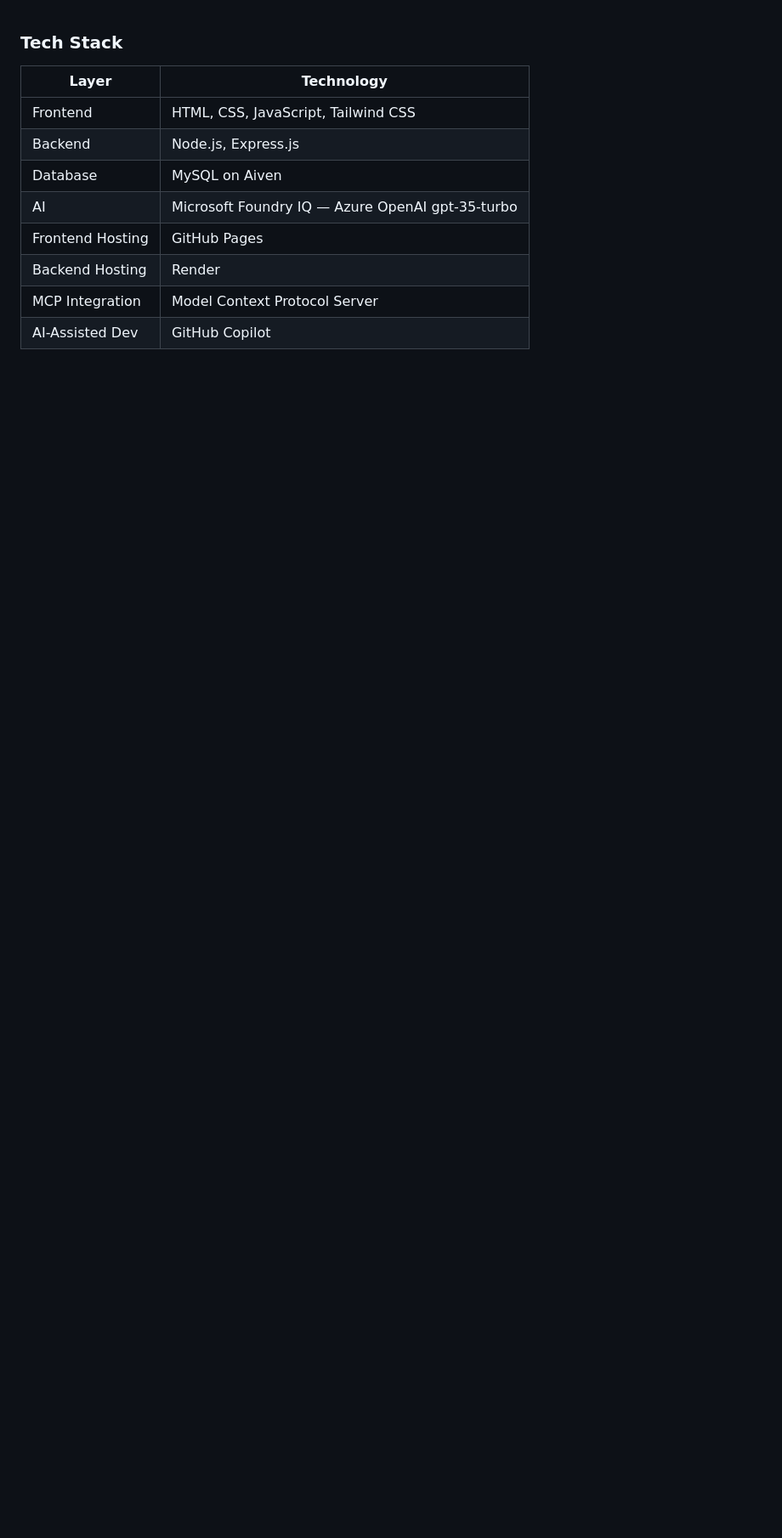
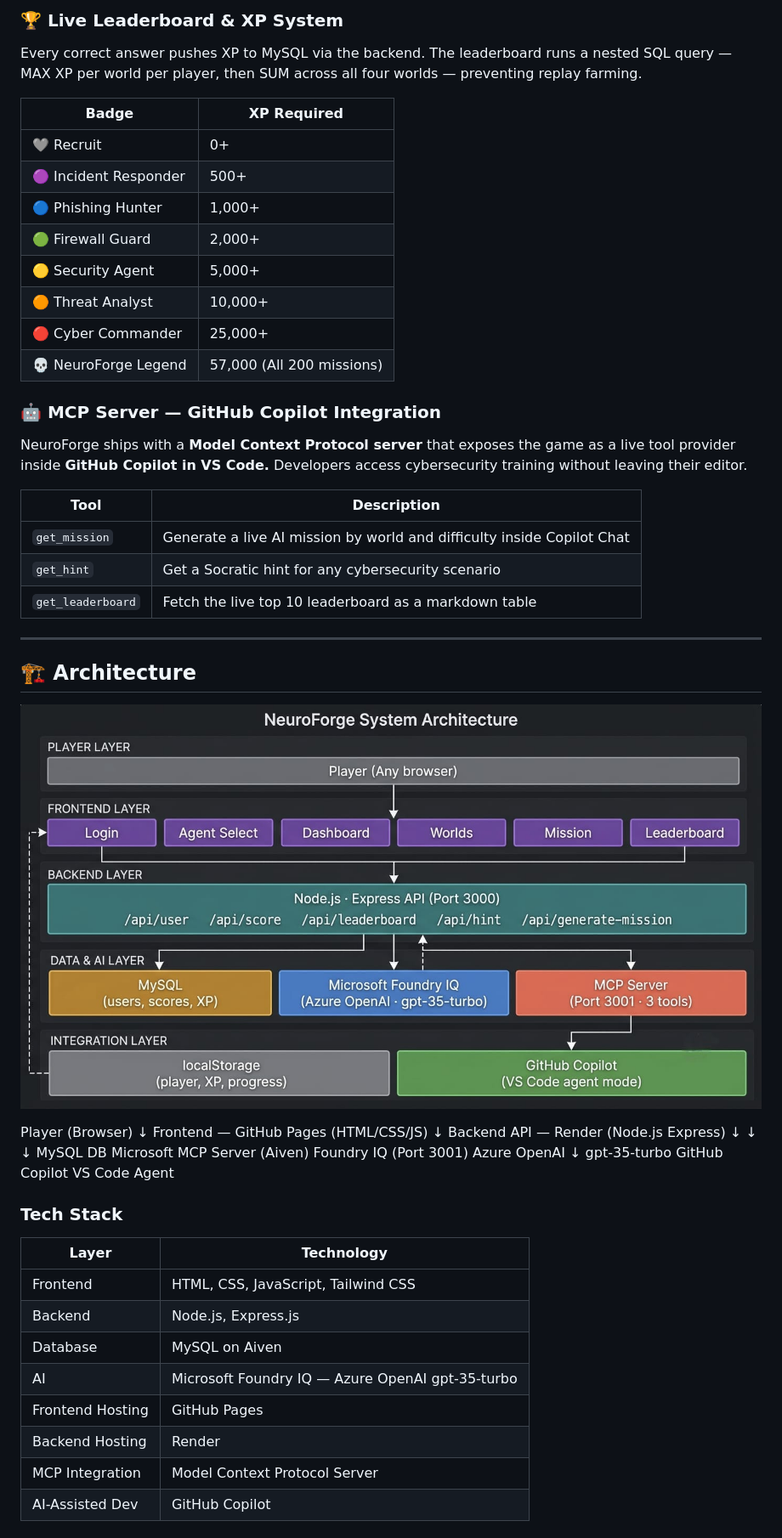
Before and after one commit to rh3eeacysec/NeuroForge, a Markdown page: README.md, the part around one of its changes. Shown at 85% size. Rendered like a GitHub page; blank space fills up the shorter version.

Commit message:
Revise README

```diff
--- a/README.md
+++ b/README.md
@@ -1,3 +51,44 @@
+### 🏆 Live Leaderboard & XP System
+Every correct answer pushes XP to MySQL via the backend. The leaderboard runs a nested SQL query — MAX XP per world per player, then SUM across all four worlds — preventing replay farming.
+
+| Badge | XP Required |
+|-------|------------|
+| 🩶 Recruit | 0+ |
+| 🟣 Incident Responder | 500+ |
+| 🔵 Phishing Hunter | 1,000+ |
+| 🟢 Firewall Guard | 2,000+ |
+| 🟡 Security Agent | 5,000+ |
+| 🟠 Threat Analyst | 10,000+ |
+| 🔴 Cyber Commander | 25,000+ |
+| 💀 NeuroForge Legend | 57,000 (All 200 missions) |
+
+### 🤖 MCP Server — GitHub Copilot Integration
+NeuroForge ships with a **Model Context Protocol server** that exposes the game as a live tool provider inside **GitHub Copilot in VS Code.** Developers access cybersecurity training without leaving their editor.
+
+| Tool | Description |
+|------|-------------|
+| `get_mission` | Generate a live AI mission by world and difficulty inside Copilot Chat |
+| `get_hint` | Get a Socratic hint for any cybersecurity scenario |
+| `get_leaderboard` | Fetch the live top 10 leaderboard as a markdown table |
+
+---
+
+## 🏗️ Architecture
+
+![NeuroForge Architecture](architecture-diagram.jpeg)
+
+Player (Browser)
+↓
+Frontend — GitHub Pages (HTML/CSS/JS)
+↓
+Backend API — Render (Node.js Express)
+↓              ↓                    ↓
+MySQL DB        Microsoft              MCP Server
+(Aiven)       Foundry IQ              (Port 3001)
+Azure OpenAI                  ↓
+gpt-35-turbo            GitHub Copilot
+VS Code Agent
+
 ### Tech Stack
 
 | Layer | Technology |
```
Also changed, not shown: other parts of README.md (+51 -1 lines).
